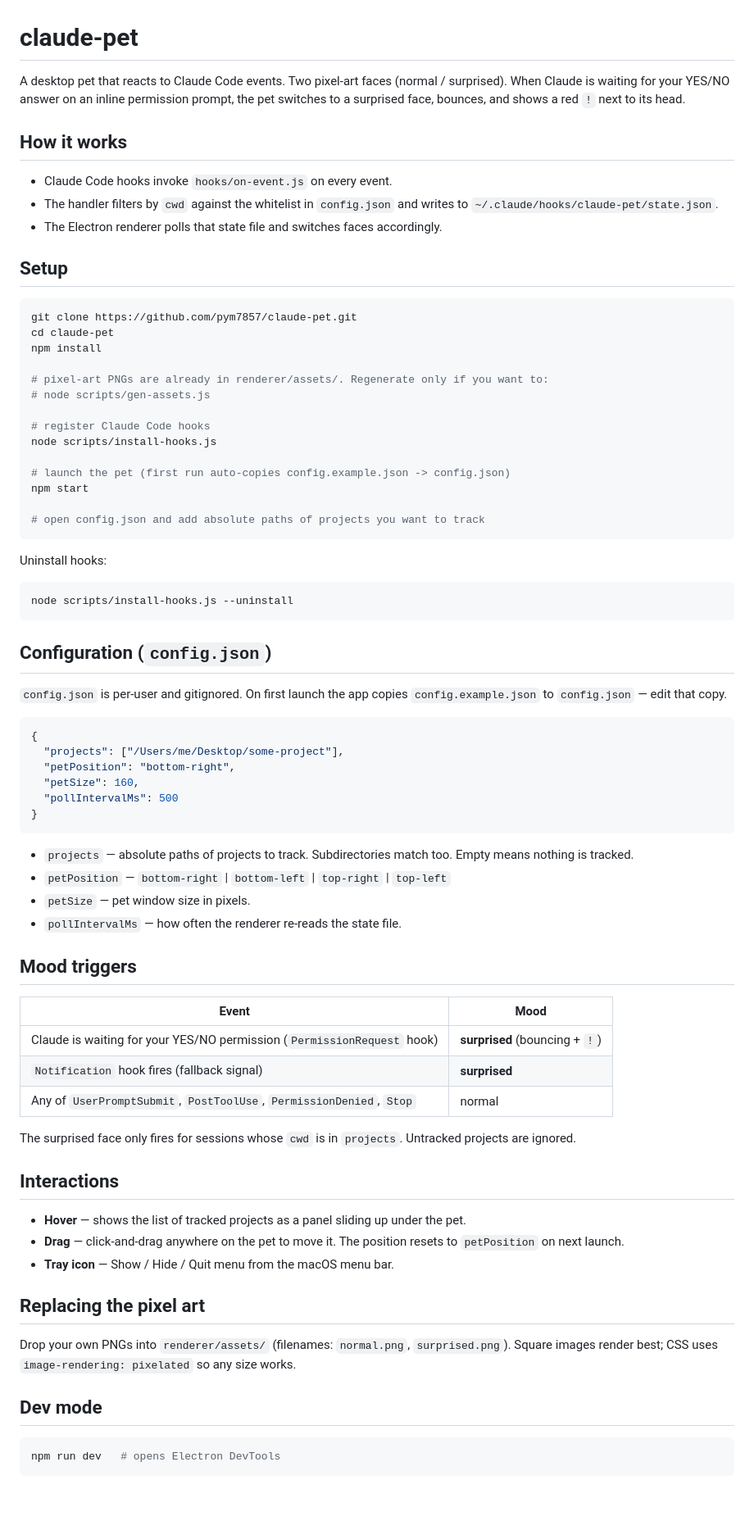
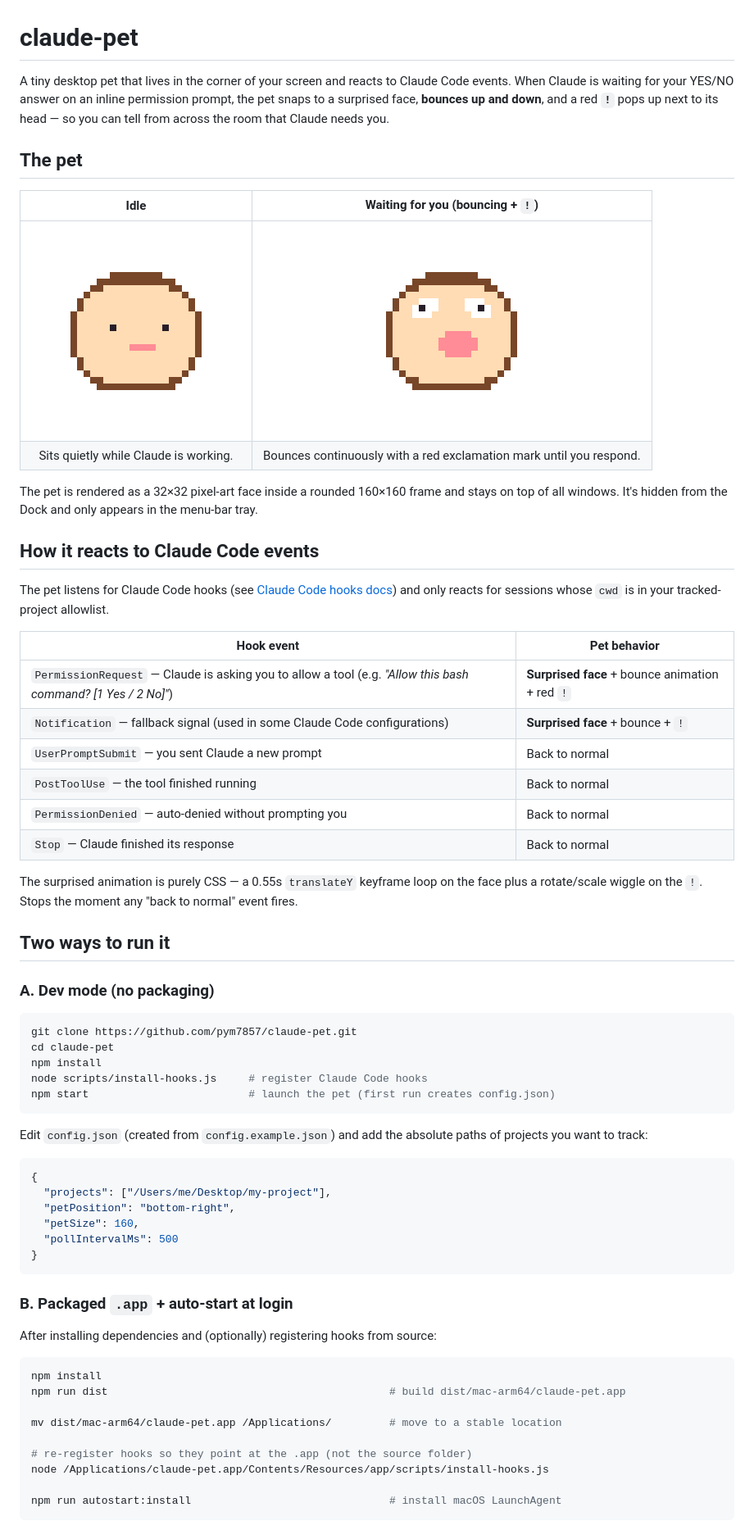
Before and after one commit to pym7857/claude-pet, a Markdown page: README.md, the part around the change printed below. Shown: that part at 82% size. GitHub-like rendering; pictures changed too: docs/face-normal.png (added), docs/face-surprised.png (added); blank space fills up the shorter version.

````diff
--- a/README.md
+++ b/README.md
@@ -1,80 +1,68 @@
 # claude-pet
 
-A desktop pet that reacts to Claude Code events. Two pixel-art faces (normal / surprised).
-When Claude is waiting for your YES/NO answer on an inline permission prompt, the pet switches to a surprised face, bounces, and shows a red `!` next to its head.
+A tiny desktop pet that lives in the corner of your screen and reacts to Claude Code events.
+When Claude is waiting for your YES/NO answer on an inline permission prompt, the pet snaps to a surprised face, **bounces up and down**, and a red **`!`** pops up next to its head — so you can tell from across the room that Claude needs you.
 
-## How it works
+## The pet
 
-- Claude Code hooks invoke `hooks/on-event.js` on every event.
-- The handler filters by `cwd` against the whitelist in `config.json` and writes to `~/.claude/hooks/claude-pet/state.json`.
-- The Electron renderer polls that state file and switches faces accordingly.
+| Idle | Waiting for you (bouncing + `!`) |
+|:-:|:-:|
+| ![normal](docs/face-normal.png) | ![surprised](docs/face-surprised.png) |
+| Sits quietly while Claude is working. | Bounces continuously with a red exclamation mark until you respond. |
 
-## Setup
+The pet is rendered as a 32×32 pixel-art face inside a rounded 160×160 frame and stays on top of all windows. It's hidden from the Dock and only appears in the menu-bar tray.
+
+## How it reacts to Claude Code events
+
+The pet listens for Claude Code hooks (see [Claude Code hooks docs](https://code.claude.com/docs/en/hooks)) and only reacts for sessions whose `cwd` is in your tracked-project allowlist.
+
+| Hook event | Pet behavior |
+|---|---|
+| `PermissionRequest` — Claude is asking you to allow a tool (e.g. *"Allow this bash command? [1 Yes / 2 No]"*) | **Surprised face** + bounce animation + red `!` |
+| `Notification` — fallback signal (used in some Claude Code configurations) | **Surprised face** + bounce + `!` |
+| `UserPromptSubmit` — you sent Claude a new prompt | Back to normal |
+| `PostToolUse` — the tool finished running | Back to normal |
+| `PermissionDenied` — auto-denied without prompting you | Back to normal |
+| `Stop` — Claude finished its response | Back to normal |
+
+The surprised animation is purely CSS — a 0.55s `translateY` keyframe loop on the face plus a rotate/scale wiggle on the `!`. Stops the moment any "back to normal" event fires.
+
+## Two ways to run it
+
+### A. Dev mode (no packaging)
 
 ```bash
 git clone https://github.com/pym7857/claude-pet.git
 cd claude-pet
 npm install
-
-# pixel-art PNGs are already in renderer/assets/. Regenerate only if you want to:
-# node scripts/gen-assets.js
-
-# register Claude Code hooks
-node scripts/install-hooks.js
-
-# launch the pet (first run auto-copies config.example.json -> config.json)
-npm start
-
-# open config.json and add absolute paths of projects you want to track
+node scripts/install-hooks.js     # register Claude Code hooks
+npm start                         # launch the pet (first run creates config.json)
 ```
 
-Uninstall hooks:
-
-```bash
-node scripts/install-hooks.js --uninstall
-```
-
-## Configuration (`config.json`)
-
-`config.json` is per-user and gitignored. On first launch the app copies `config.example.json` to `config.json` — edit that copy.
+Edit `config.json` (created from `config.example.json`) and add the absolute paths of projects you want to track:
 
 ```json
 {
-  "projects": ["/Users/me/Desktop/some-project"],
+  "projects": ["/Users/me/Desktop/my-project"],
   "petPosition": "bottom-right",
   "petSize": 160,
   "pollIntervalMs": 500
 }
 ```
 
-- `projects` — absolute paths of projects to track. Subdirectories match too. Empty means nothing is tracked.
-- `petPosition` — `bottom-right` | `bottom-left` | `top-right` | `top-left`
-- `petSize` — pet window size in pixels.
-- `pollIntervalMs` — how often the renderer re-reads the state file.
+### B. Packaged `.app` + auto-start at login
 
-## Mood triggers
-
-| Event | Mood |
-|---|---|
-| Claude is waiting for your YES/NO permission (`PermissionRequest` hook) | **surprised** (bouncing + `!`) |
-| `Notification` hook fires (fallback signal) | **surprised** |
-| Any of `UserPromptSubmit`, `PostToolUse`, `PermissionDenied`, `Stop` | normal |
-
-The surprised face only fires for sessions whose `cwd` is in `projects`. Untracked projects are ignored.
-
-## Interactions
-
-- **Hover** — shows the list of tracked projects as a panel sliding up under the pet.
-- **Drag** — click-and-drag anywhere on the pet to move it. The position resets to `petPosition` on next launch.
-- **Tray icon** — Show / Hide / Quit menu from the macOS menu bar.
-
-## Replacing the pixel art
-
-Drop your own PNGs into `renderer/assets/` (filenames: `normal.png`, `surprised.png`). Square images render best; CSS uses `image-rendering: pixelated` so any size works.
-
-## Dev mode
+After installing dependencies and (optionally) registering hooks from source:
 
 ```bash
-npm run dev   # opens Electron DevTools
+npm install
+npm run dist                                            # build dist/mac-arm64/claude-pet.app
+
+mv dist/mac-arm64/claude-pet.app /Applications/         # move to a stable location
+
+# re-register hooks so they point at the .app (not the source folder)
+node /Applications/claude-pet.app/Contents/Resources/app/scripts/install-hooks.js
+
+npm run autostart:install                               # install macOS LaunchAgent
 ```
 
````
Also changed, not shown: other parts of README.md (+99 -51 lines), 2 other files.
